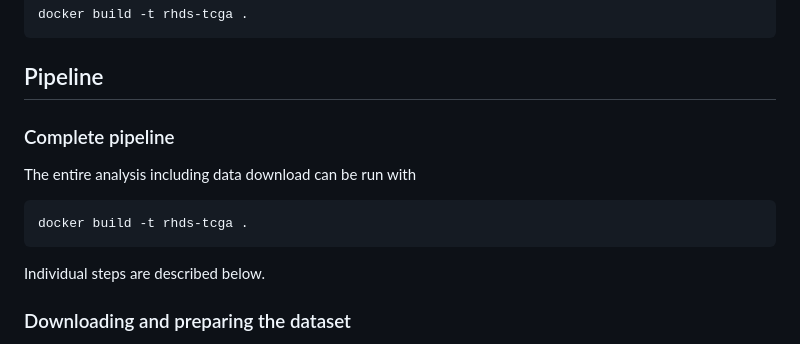
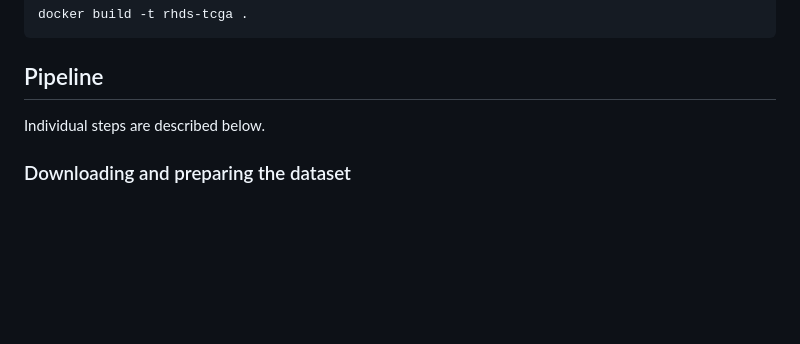
Before and after one commit to MRCIEU/rhds-tcga, a Markdown page: README.md, the part around the change. GitHub-like rendering; blank space fills up the shorter version.

````diff
--- a/README.md
+++ b/README.md
@@ -30,14 +30,6 @@ docker build -t rhds-tcga .
 ```
 
 ## Pipeline
-
-### Complete pipeline
-
-The entire analysis including data download can be run with
-
-```bash
-docker build -t rhds-tcga .
-```
 
 Individual steps are described below.
 
````
